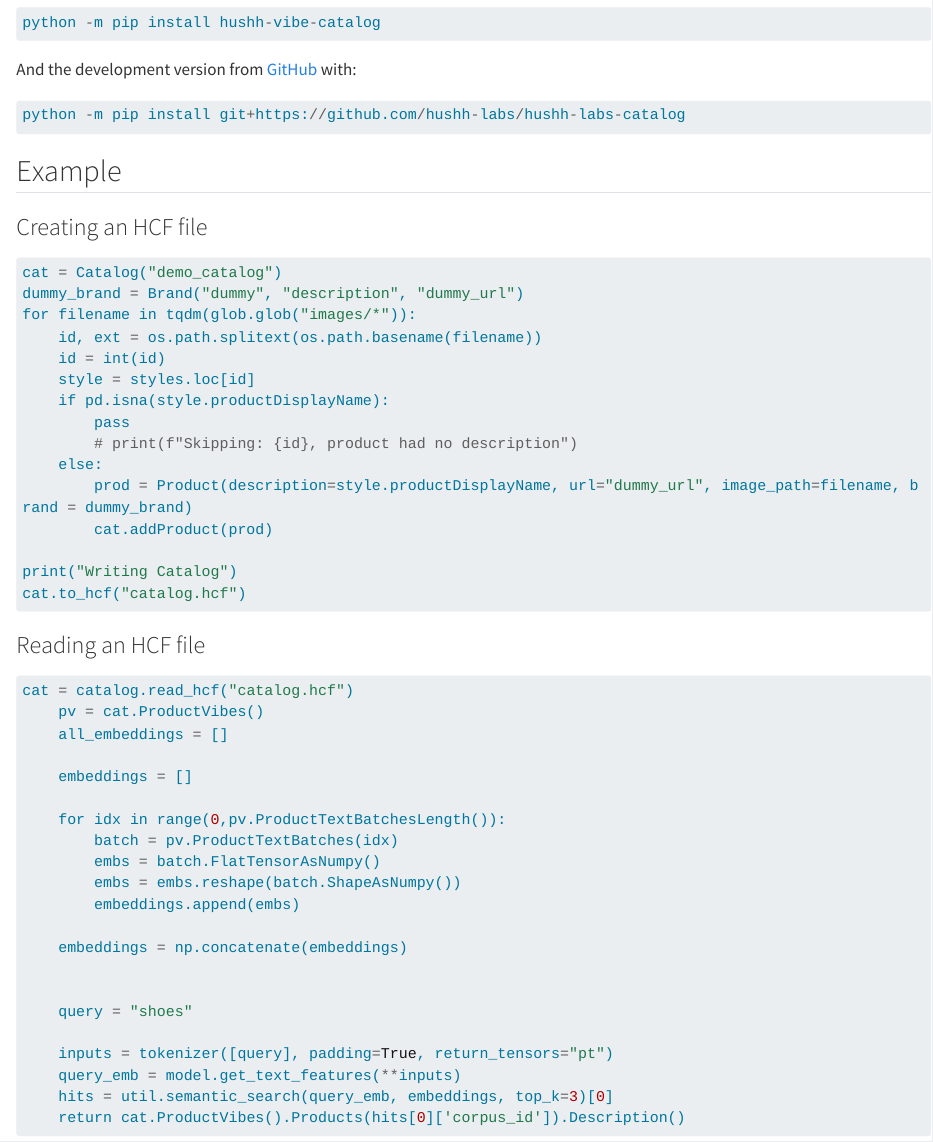
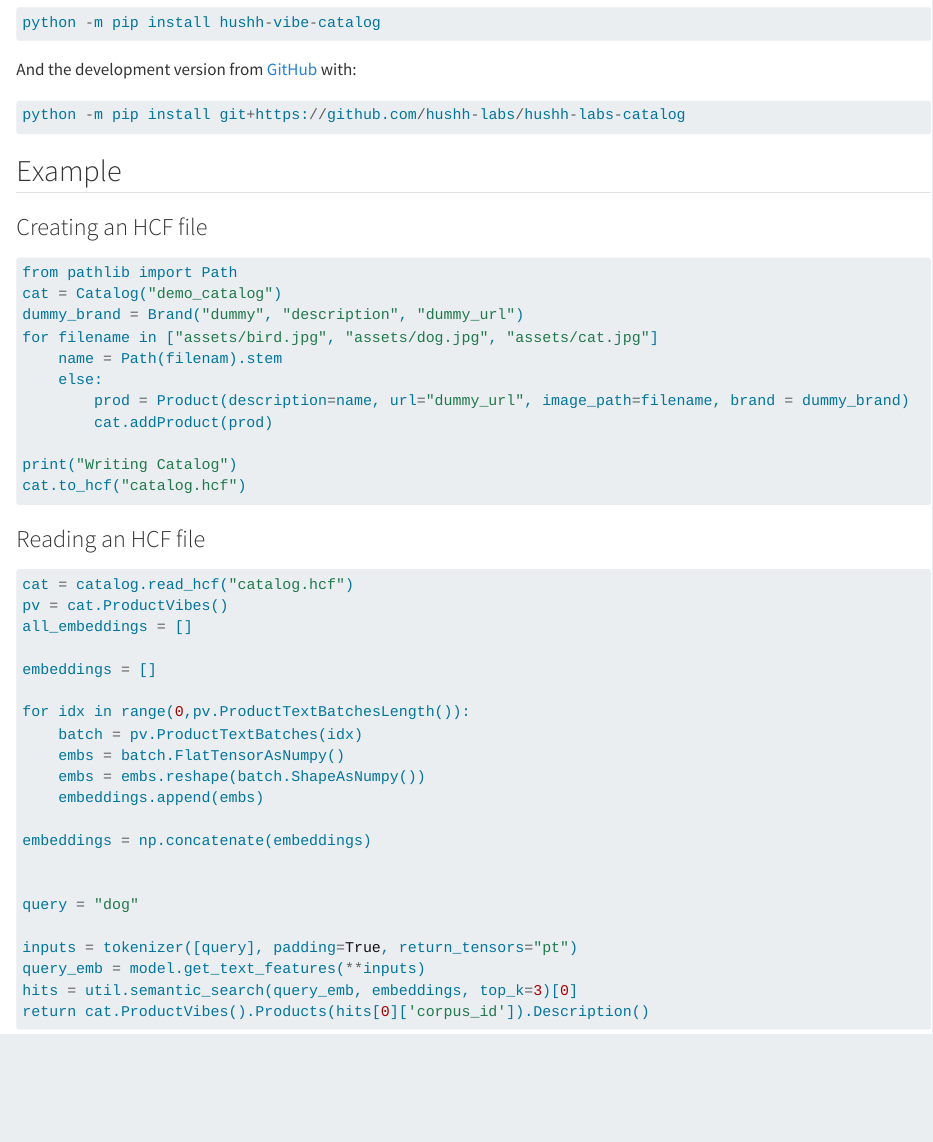
Before and after one commit to hushh-labs/hushh-vibe-catalog, a Quarto document (index.qmd): the page in a window 1100 px wide, from 280 px down. Rendered offline with R 4.5, knitr and Pandoc in place of Quarto, with nearby package versions; long lines of code are wrapped; badge pictures from the web are left out.

Commit message:
update index examples

````diff
--- a/index.qmd
+++ b/index.qmd
@@ -28,17 +28,13 @@ python -m pip install git+https://github.com/hushh-labs/hushh-labs-catalog
 
 ### Creating an HCF file
 ```python
+from pathlib import Path
 cat = Catalog("demo_catalog")
 dummy_brand = Brand("dummy", "description", "dummy_url")
-for filename in tqdm(glob.glob("images/*")):
-    id, ext = os.path.splitext(os.path.basename(filename))
-    id = int(id)
-    style = styles.loc[id]
-    if pd.isna(style.productDisplayName):
-        pass
-        # print(f"Skipping: {id}, product had no description")
+for filename in ["assets/bird.jpg", "assets/dog.jpg", "assets/cat.jpg"]
+    name = Path(filenam).stem
     else:
-        prod = Product(description=style.productDisplayName, url="dummy_url", image_path=filename, brand = dummy_brand)
+        prod = Product(description=name, url="dummy_url", image_path=filename, brand = dummy_brand)
         cat.addProduct(prod)
 
 print("Writing Catalog")
@@ -49,26 +45,26 @@ cat.to_hcf("catalog.hcf")
 
 ```python
 cat = catalog.read_hcf("catalog.hcf")
-    pv = cat.ProductVibes()
-    all_embeddings = []
+pv = cat.ProductVibes()
+all_embeddings = []
 
-    embeddings = []
+embeddings = []
 
-    for idx in range(0,pv.ProductTextBatchesLength()):
-        batch = pv.ProductTextBatches(idx)
-        embs = batch.FlatTensorAsNumpy()
-        embs = embs.reshape(batch.ShapeAsNumpy())
-        embeddings.append(embs)
+for idx in range(0,pv.ProductTextBatchesLength()):
+    batch = pv.ProductTextBatches(idx)
+    embs = batch.FlatTensorAsNumpy()
+    embs = embs.reshape(batch.ShapeAsNumpy())
+    embeddings.append(embs)
 
-    embeddings = np.concatenate(embeddings)
+embeddings = np.concatenate(embeddings)
 
 
-    query = "shoes"
+query = "dog"
 
-    inputs = tokenizer([query], padding=True, return_tensors="pt")
-    query_emb = model.get_text_features(**inputs)
-    hits = util.semantic_search(query_emb, embeddings, top_k=3)[0]
-    return cat.ProductVibes().Products(hits[0]['corpus_id']).Description()
+inputs = tokenizer([query], padding=True, return_tensors="pt")
+query_emb = model.get_text_features(**inputs)
+hits = util.semantic_search(query_emb, embeddings, top_k=3)[0]
+return cat.ProductVibes().Products(hits[0]['corpus_id']).Description()
 ```
 
 
````
